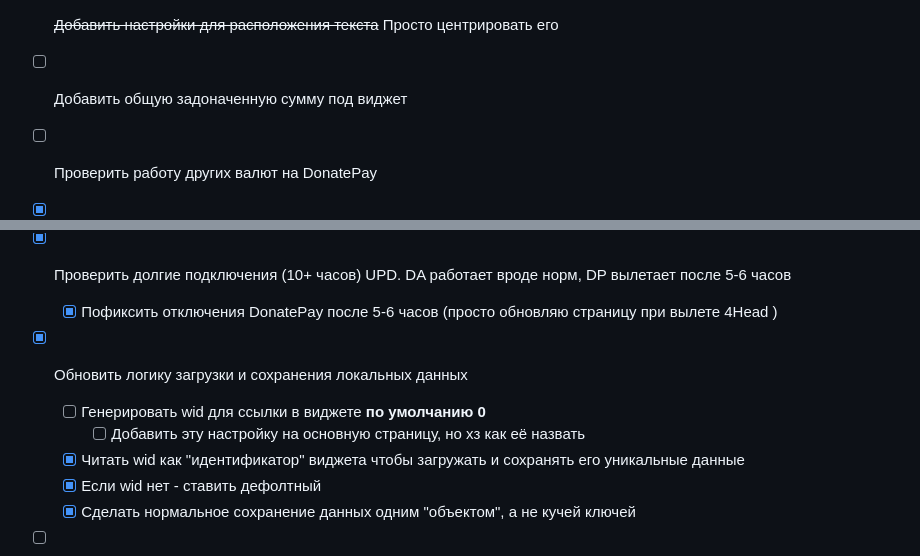
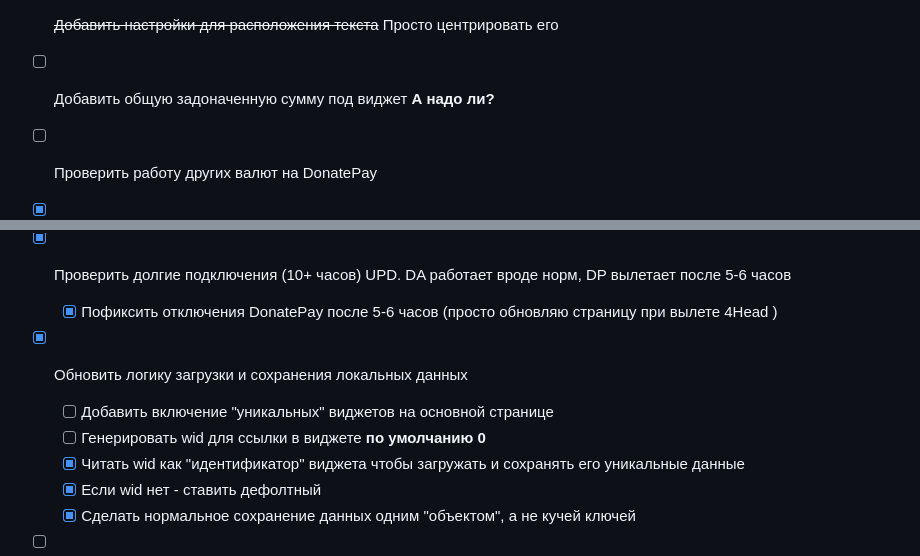
Before and after one commit to declider/donategoal, a Markdown page: readme.md, 2 parts joined by grey strips. Rendered like a GitHub page.

```diff
--- a/readme.md
+++ b/readme.md
@@ -11,15 +11,15 @@
 - [ ] Добавить интеграцию с Twitch чатом для управления модераторами
 - [ ] Добавить модерские команды на главную страницу
 - [x] ~~Добавить настройки для расположения текста~~ Просто центрировать его
-- [ ] Добавить общую задоначенную сумму под виджет
+- [ ] Добавить общую задоначенную сумму под виджет **А надо ли?**
 - [ ] Проверить работу других валют на DonatePay
 - [x] Пофиксить отображение копеек
 - [ ] Пофиксить подключение двух виджетов одновременно с использованием DonatePay (ошибка 429 от DonatePay API)
 - [x] Проверить долгие подключения (10+ часов) UPD. DA работает вроде норм, DP вылетает после 5-6 часов
   - [x] Пофиксить отключения DonatePay после 5-6 часов (просто обновляю страницу при вылете 4Head )
 - [x] Обновить логику загрузки и сохранения локальных данных
+  - [ ] Добавить включение "уникальных" виджетов на основной странице
   - [ ] Генерировать wid для ссылки в виджете **по умолчанию 0**
-    - [ ] Добавить эту настройку на основную страницу, но хз как её назвать
   - [x] Читать wid как "идентификатор" виджета чтобы загружать и сохранять его уникальные данные
   - [x] Если wid нет - ставить дефолтный
   - [x] Сделать нормальное сохранение данных одним "объектом", а не кучей ключей
```
